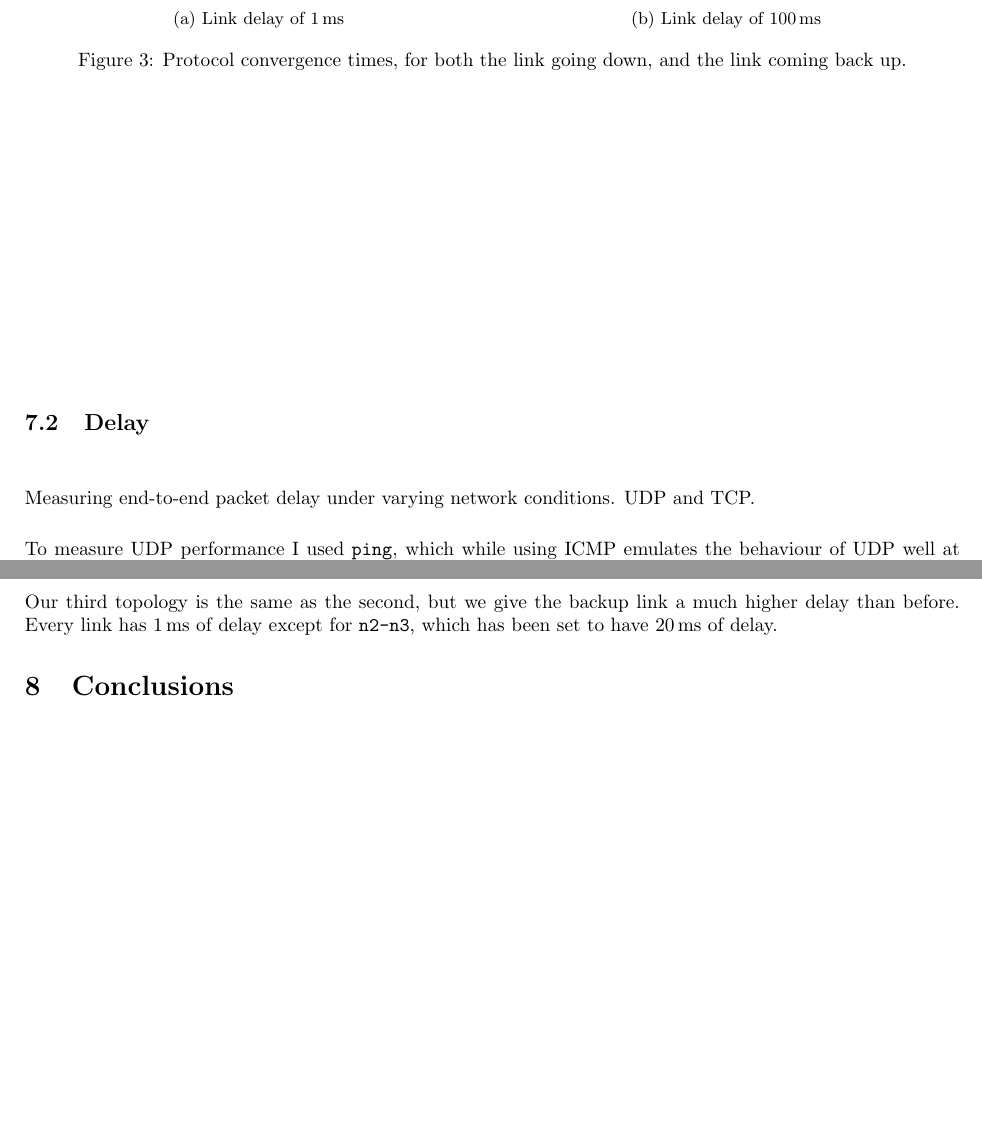
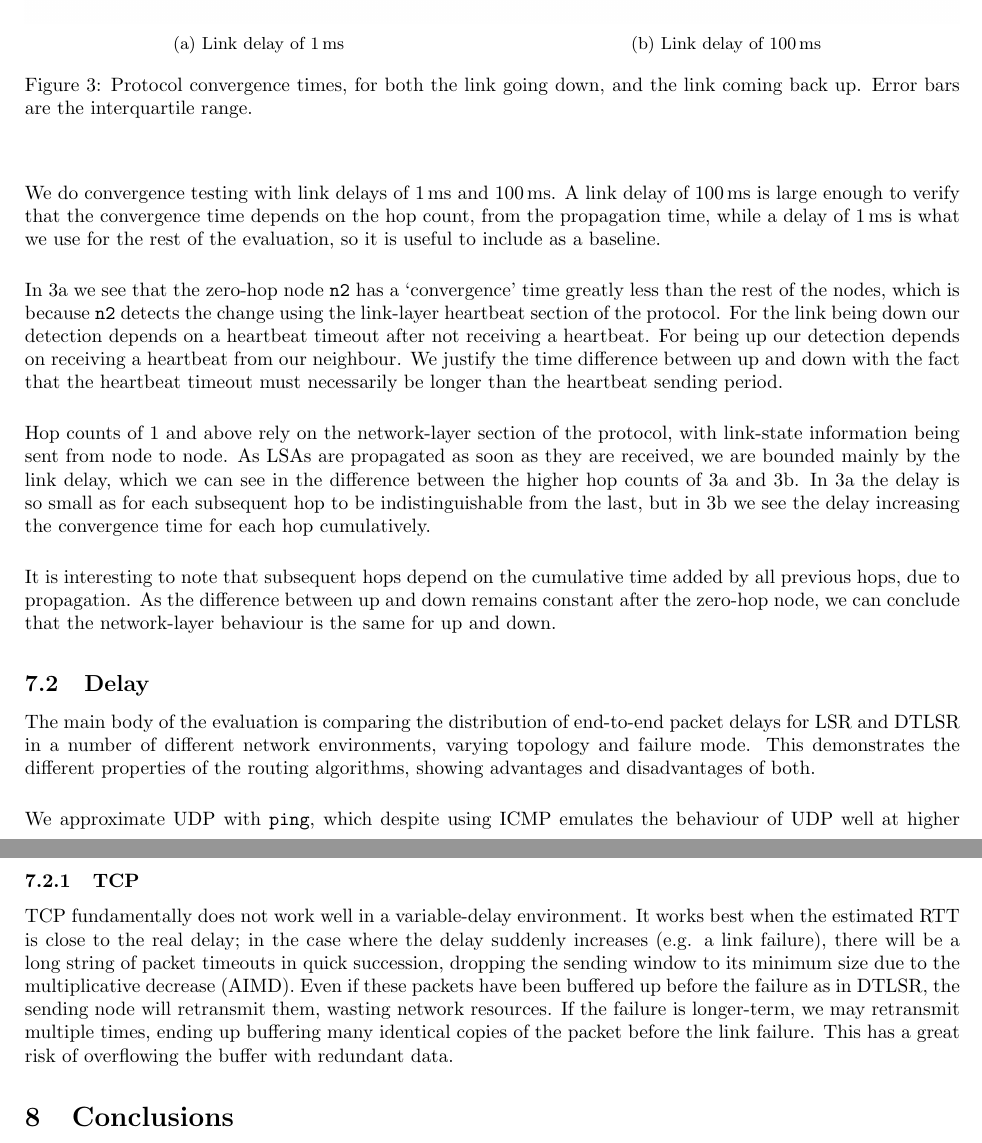
Before and after one commit to benmandrew/DTLSR-Dissertation, a LaTeX thesis (dissertation.tex): two parts of pages 6 and 11 of 11, joined at a grey line, cut so that both start at the same text, the shorter picture padded with empty space. Compiled offline with pdfLaTeX.

Commit message:
delay progress

```diff
--- a/dissertation.tex
+++ b/dissertation.tex
@@ -214,29 +214,32 @@ We monitor each node's routing table using the \texttt{route} Unix utility, with
   \centering
   \includegraphics[width=1\linewidth]{conv_1ms}
   \caption{Link delay of \SI{1}{\ms}}
+  \label{fig:conv_1ms}
 \end{subfigure}%
 \begin{subfigure}{.5\textwidth}
   \centering
   \includegraphics[width=1\linewidth]{conv_100ms}
   \caption{Link delay of \SI{100}{\ms}}
+  \label{fig:conv_100ms}
 \end{subfigure}
-\caption{Protocol convergence times, for both the link going down, and the link coming back up.}
+\caption{Protocol convergence times, for both the link going down, and the link coming back up. Error bars are the interquartile range.}
+\label{fig:conv}
 \end{figure}
 
+We do convergence testing with link delays of \SI{1}{\ms} and \SI{100}{\ms}. A link delay of \SI{100}{\ms} is large enough to verify that the convergence time depends on the hop count, from the propagation time, while a delay of \SI{1}{\ms} is what we use for the rest of the evaluation, so it is useful to include as a baseline.
 
+In \ref{fig:conv_1ms} we see that the zero-hop node \texttt{n2} has a `convergence' time greatly less than the rest of the nodes, which is because \texttt{n2} detects the change using the link-layer heartbeat section of the protocol. For the link being down our detection depends on a heartbeat timeout after not receiving a heartbeat. For being up our detection depends on receiving a heartbeat from our neighbour. We justify the time difference between up and down with the fact that the heartbeat timeout must necessarily be longer than the heartbeat sending period.
 
+Hop counts of 1 and above rely on the network-layer section of the protocol, with link-state information being sent from node to node. As LSAs are propagated as soon as they are received, we are bounded mainly by the link delay, which we can see in the difference between the higher hop counts of \ref{fig:conv_1ms} and \ref{fig:conv_100ms}. In \ref{fig:conv_1ms} the delay is so small as for each subsequent hop to be indistinguishable from the last, but in \ref{fig:conv_100ms} we see the delay increasing the convergence time for each hop cumulatively.
 
+It is interesting to note that subsequent hops depend on the cumulative time added by all previous hops, due to propagation. As the difference between up and down remains constant after the zero-hop node, we can conclude that the network-layer behaviour is the same for up and down.
 
 
 \subsection{Delay}
 
-Measuring end-to-end packet delay under varying network conditions. UDP and TCP.
+The main body of the evaluation is comparing the distribution of end-to-end packet delays for LSR and DTLSR in a number of different network environments, varying topology and failure mode. This demonstrates the different properties of the routing algorithms, showing advantages and disadvantages of both.
 
-To measure UDP performance I used \texttt{ping}, which while using ICMP emulates the behaviour of UDP well at higher throughputs, similarly having no flow and congestion control mechanisms.
-
-We first take baseline performance measurements, of the routing convergence time for LSR and DTLSR. Both use the same routing system so should have similar results.
-
-Measuring delay with \texttt{ping}, we use a variety of network topologies to demonstrate different properties of the routing algorithms.
+We approximate UDP with \texttt{ping}, which despite using ICMP emulates the behaviour of UDP well at higher throughputs, similarly having no flow and congestion control mechanisms.
 
 Firstly we have a topology with a single central connecting link, that we flap to create a network partition. In this example we flap link \texttt{n1-n2}. Every link has \SI{1}{\ms} of delay.
 
@@ -277,7 +280,14 @@ Our second topology is a `box'-shaped one, where we have a low-delay main route
 
 \pagebreak
 
-Our third topology is the same as the second, but we give the backup link a much higher delay than before. Every link has \SI{1}{\ms} of delay except for \texttt{n2-n3}, which has been set to have \SI{20}{\ms} of delay.
+\subsubsection{TCP}
+
+TCP fundamentally does not work well in a variable-delay environment. It works best when the estimated RTT is close to the real delay; in the case where the delay suddenly increases (e.g. a link failure), there will be a long string of packet timeouts in quick succession, dropping the sending window to its minimum size due to the multiplicative decrease (AIMD). Even if these packets have been buffered up before the failure as in DTLSR, the sending node will retransmit them, wasting network resources. If the failure is longer-term, we may retransmit multiple times, ending up buffering many identical copies of the packet before the link failure. This has a great risk of overflowing the buffer with redundant data.
+
+
+
+
+
 
 \section{Conclusions}
 
```
